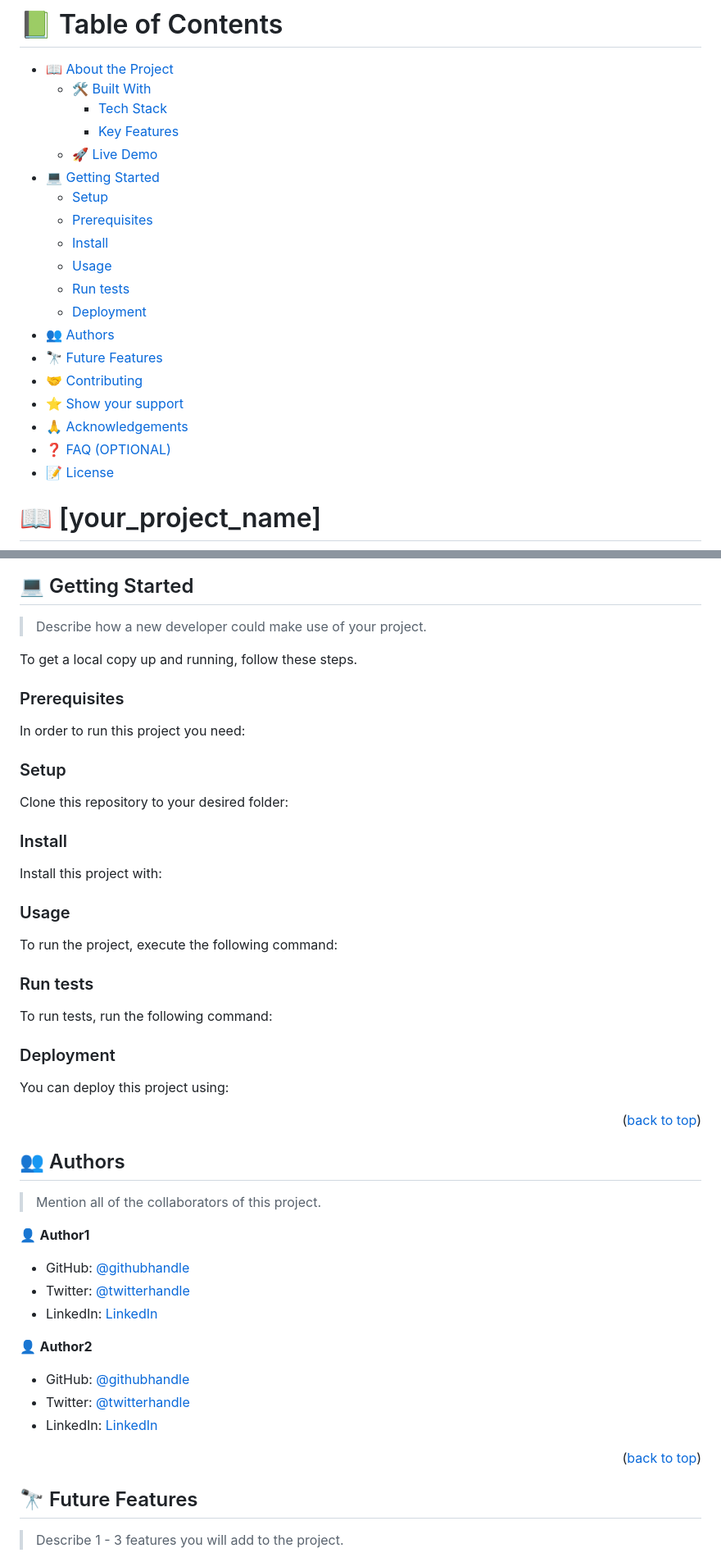
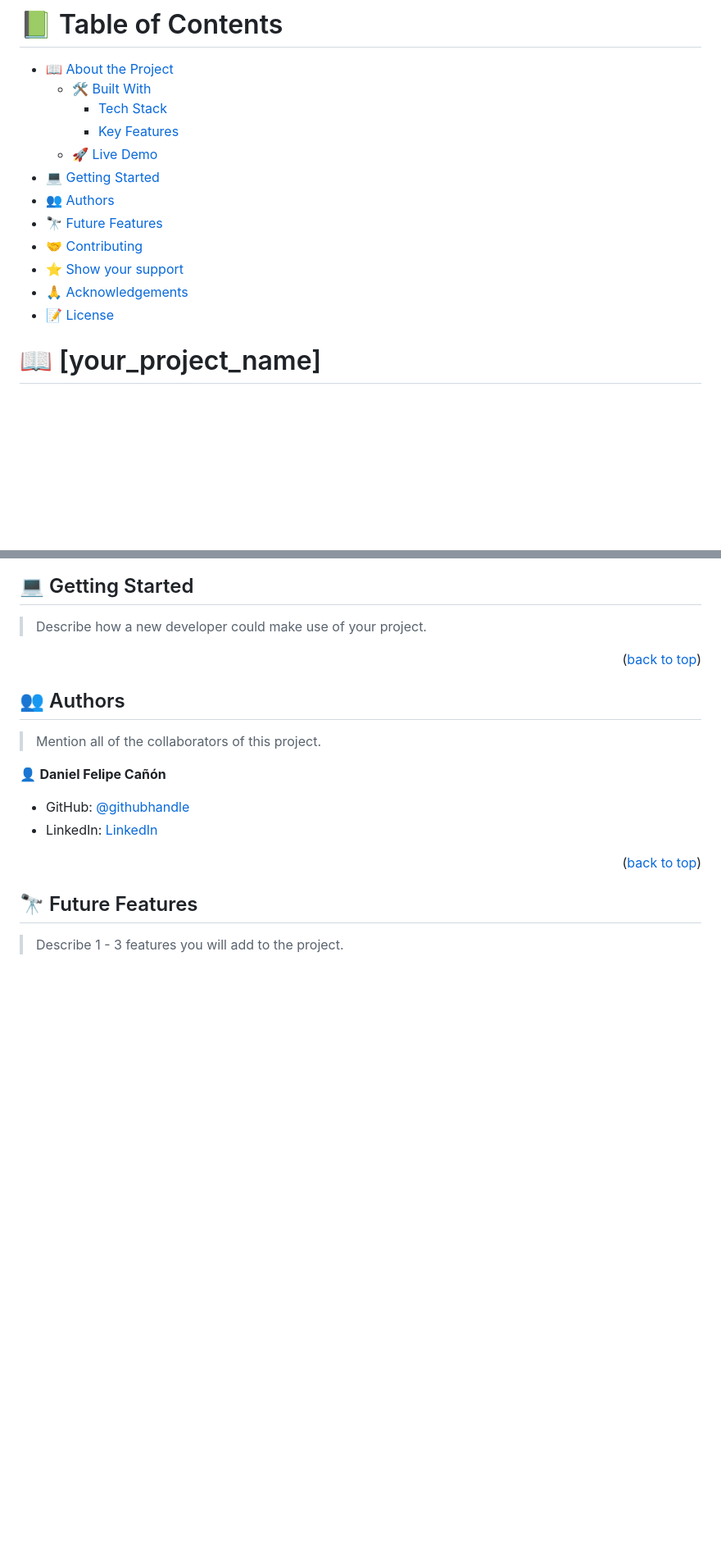
Before and after one commit to danielf-canon/Hello-Microverse, a Markdown page: README.md, 2 parts joined by grey strips. Shown at 82% size. Drawn GitHub-style; blank space fills up the shorter version.

````diff
--- a/README.md
+++ b/README.md
@@ -44,17 +42,10 @@ After you're finished please remove all the comments and instructions!
     - [Key Features](#key-features)
   - [🚀 Live Demo](#live-demo)
 - [💻 Getting Started](#getting-started)
-  - [Setup](#setup)
-  - [Prerequisites](#prerequisites)
-  - [Install](#install)
-  - [Usage](#usage)
-  - [Run tests](#run-tests)
-  - [Deployment](#deployment)
 - [👥 Authors](#authors)
 - [🔭 Future Features](#future-features)
 - [🤝 Contributing](#contributing)
 - [⭐️ Show your support](#support)
 - [🙏 Acknowledgements](#acknowledgements)
-- [❓ FAQ (OPTIONAL)](#faq)
 - [📝 License](#license)
 
@@ -121,81 +111,7 @@ After you're finished please remove all the comments and instructions!
 
 > Describe how a new developer could make use of your project.
 
-To get a local copy up and running, follow these steps.
 
-### Prerequisites
-
-In order to run this project you need:
-
-<!--
-Example command:
-
-```sh
- gem install rails
-```
- -->
-
-### Setup
-
-Clone this repository to your desired folder:
-
-<!--
-Example commands:
-
-```sh
-  cd my-folder
-  git clone git@github.com:myaccount/my-project.git
-```
---->
-
-### Install
-
-Install this project with:
-
-<!--
-Example command:
-
-```sh
-  cd my-project
-  gem install
-```
---->
-
-### Usage
-
-To run the project, execute the following command:
-
-<!--
-Example command:
-
-```sh
-  rails server
-```
---->
-
-### Run tests
-
-To run tests, run the following command:
-
-<!--
-Example command:
-
-```sh
-  bin/rails test test/models/article_test.rb
-```
---->
-
-### Deployment
-
-You can deploy this project using:
-
-<!--
-Example:
-
-```sh
-
-```
- -->
 
 <p align="right">(<a href="#readme-top">back to top</a>)</p>
 
@@ -205,16 +121,9 @@ Example:
 
 > Mention all of the collaborators of this project.
 
-👤 **Author1**
+👤 **Daniel Felipe Cañón**
 
-- GitHub: [@githubhandle](https://github.com/githubhandle)
-- Twitter: [@twitterhandle](https://twitter.com/twitterhandle)
-- LinkedIn: [LinkedIn](https://linkedin.com/in/linkedinhandle)
-
-👤 **Author2**
-
-- GitHub: [@githubhandle](https://github.com/githubhandle)
-- Twitter: [@twitterhandle](https://twitter.com/twitterhandle)
+- GitHub: [@githubhandle](https://github.com/danielf-canon)
 - LinkedIn: [LinkedIn](https://linkedin.com/in/linkedinhandle)
 
 <p align="right">(<a href="#readme-top">back to top</a>)</p>
````
Also changed, not shown: other parts of README.md (+1 -15 lines).
